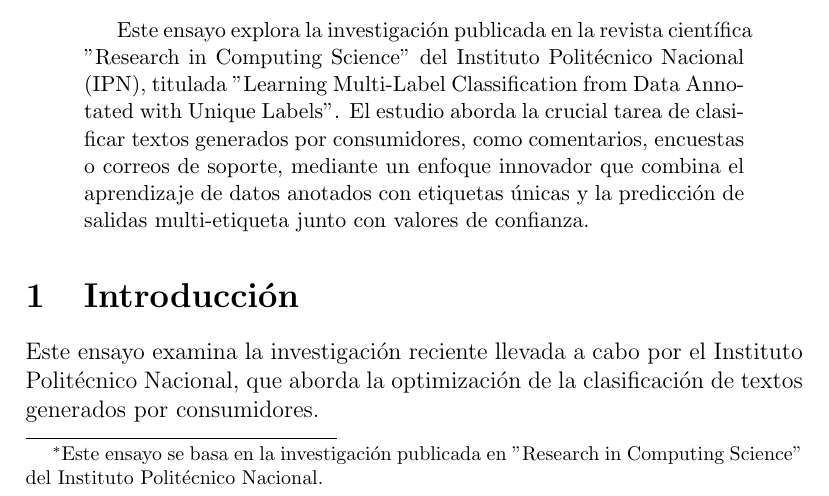
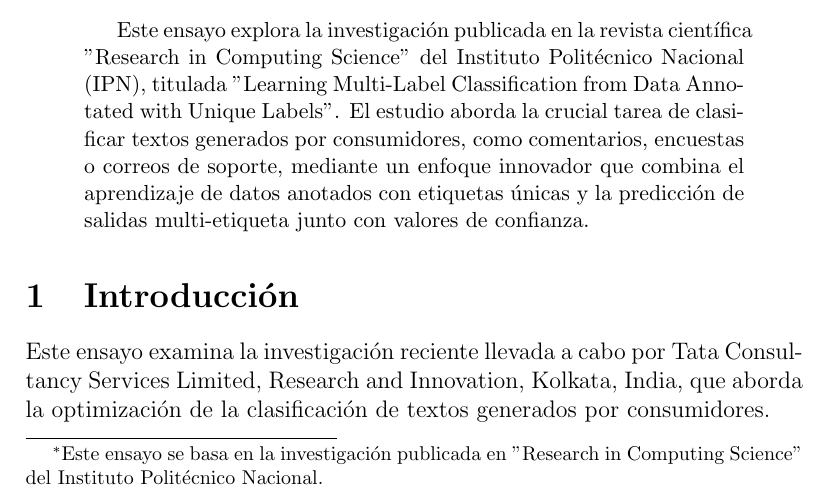
Before and after one commit to fredydeltoro/research_prop, a LaTeX paper (ensayo.tex): part of page 1 of 2, cut so that both start at the same text. Compiled offline with pdfLaTeX.

Commit message:
correccion de institucion que investiga

```diff
--- a/ensayo.tex
+++ b/ensayo.tex
@@ -17,7 +17,7 @@ j.alfred.monroy@gmail.com}
 \end{abstract}
 
 \section{Introducción}
-Este ensayo examina la investigación reciente llevada a cabo por el Instituto Politécnico Nacional, que aborda la optimización de la clasificación de textos generados por consumidores.
+Este ensayo examina la investigación reciente llevada a cabo por Tata Consultancy Services Limited, Research and Innovation, Kolkata, India, que aborda la optimización de la clasificación de textos generados por consumidores.
 
 \section{Hipótesis}
 La investigación postula que la clasificación automática, mediante un enfoque de aprendizaje de datos anotados con etiquetas únicas y predicción de salidas multi-etiqueta, puede superar las limitaciones de la clasificación manual.
```
Also changed, not shown: ensayo.pdf, 3 other files.
